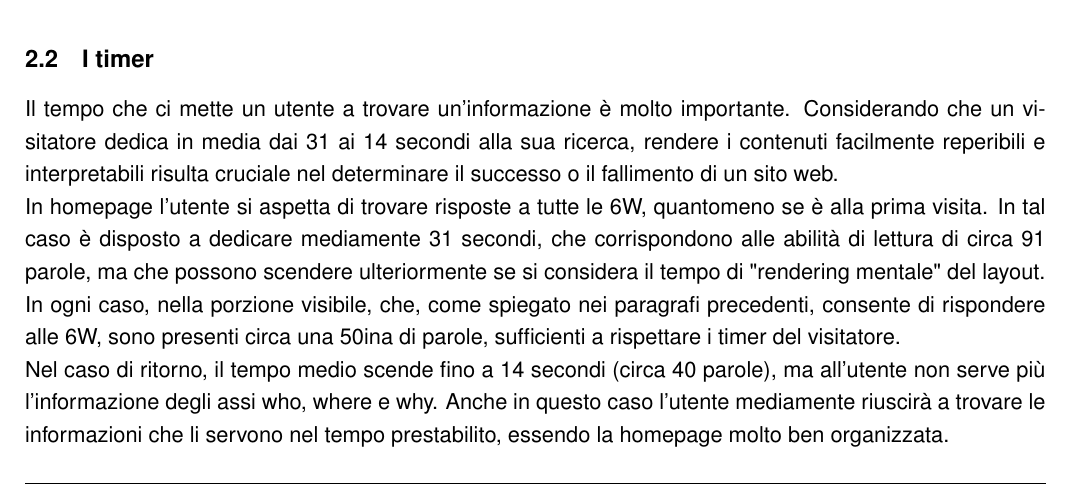
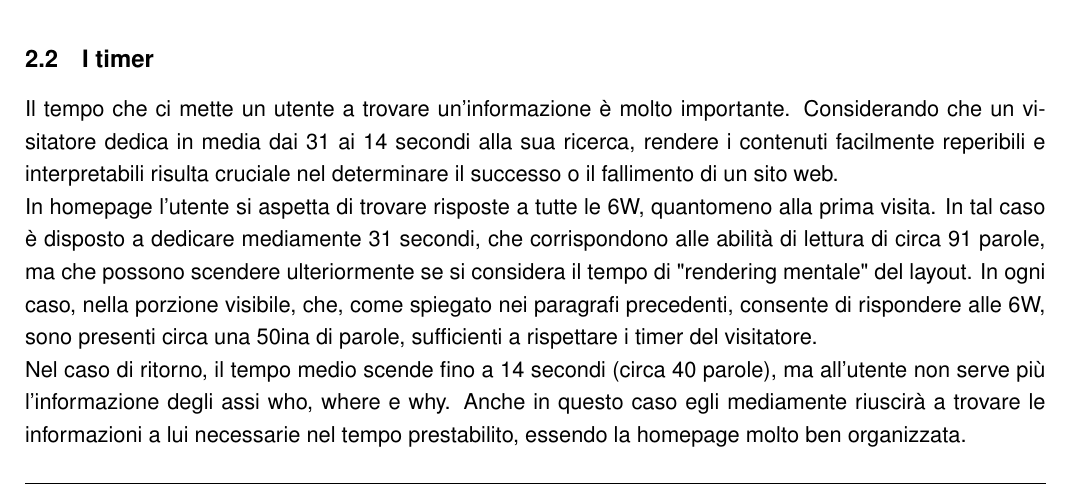
Before and after one commit to sommoMicc/ProgettoWIM, a LaTeX document (ProgettoWIM.tex, which reads Sezioni/Homepage.tex): part of page 6 of 19, cut so that both start at the same text. Compiled offline with pdfLaTeX.

Commit message:
Corretta con suggerimenti bek => pronta per consegna

```diff
--- a/Sezioni/Homepage.tex
+++ b/Sezioni/Homepage.tex
@@ -55,5 +55,5 @@ Cliccando o mettendo il mouse sopra una delle voci di menù, esclusa la prima e
 \end{figure}
 \subsection{I timer}
 Il tempo che ci mette un utente a trovare un'informazione è molto importante. Considerando che un visitatore dedica in media dai 31 ai 14 secondi alla sua ricerca, rendere i contenuti facilmente reperibili e interpretabili risulta cruciale nel determinare il successo o il fallimento di un sito web.\\
-In homepage l'utente si aspetta di trovare risposte a tutte le 6W, quantomeno se è alla prima visita. In tal caso è disposto a dedicare mediamente 31 secondi, che corrispondono alle abilità di lettura di circa 91 parole, ma che possono scendere ulteriormente se si considera il tempo di "rendering mentale" del layout. In ogni caso, nella porzione visibile, che, come spiegato nei paragrafi precedenti, consente di rispondere alle 6W, sono presenti circa una 50ina di parole, sufficienti a rispettare i timer del visitatore.\\
-Nel caso di ritorno, il tempo medio scende fino a 14 secondi (circa 40 parole), ma all'utente non serve più l'informazione degli assi who, where e why. Anche in questo caso l'utente mediamente riuscirà a trovare le informazioni che li servono nel tempo prestabilito, essendo la homepage molto ben organizzata.
+In homepage l'utente si aspetta di trovare risposte a tutte le 6W, quantomeno alla prima visita. In tal caso è disposto a dedicare mediamente 31 secondi, che corrispondono alle abilità di lettura di circa 91 parole, ma che possono scendere ulteriormente se si considera il tempo di "rendering mentale" del layout. In ogni caso, nella porzione visibile, che, come spiegato nei paragrafi precedenti, consente di rispondere alle 6W, sono presenti circa una 50ina di parole, sufficienti a rispettare i timer del visitatore.\\
+Nel caso di ritorno, il tempo medio scende fino a 14 secondi (circa 40 parole), ma all'utente non serve più l'informazione degli assi who, where e why. Anche in questo caso egli mediamente riuscirà a trovare le informazioni a lui necessarie nel tempo prestabilito, essendo la homepage molto ben organizzata.
```
